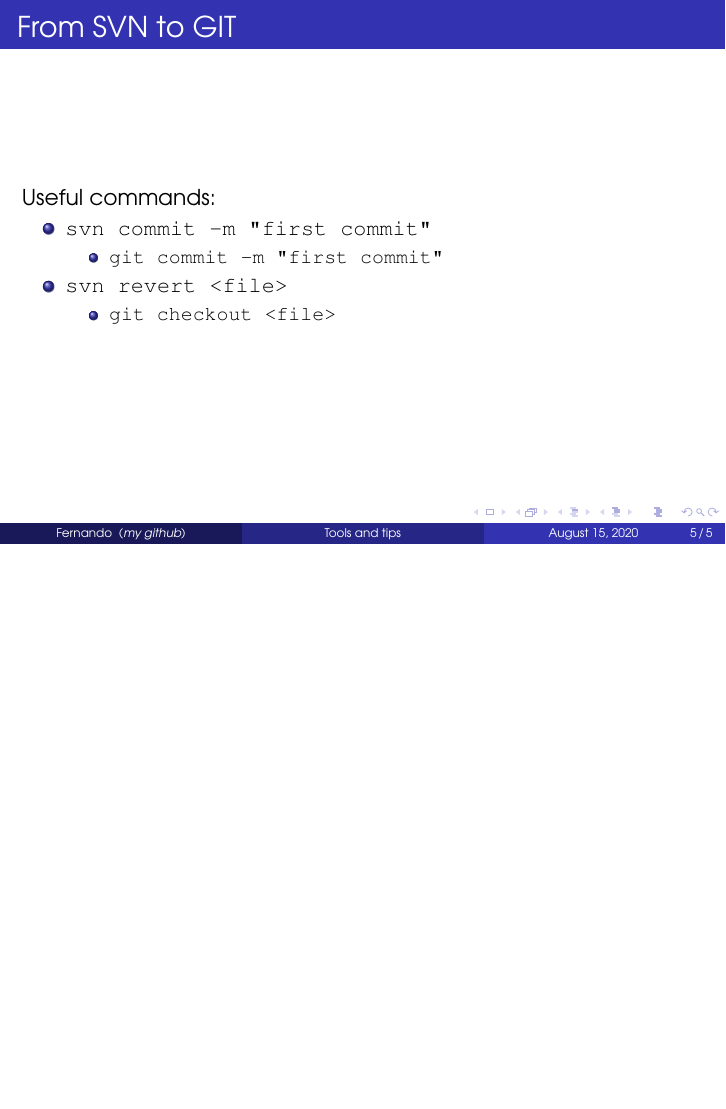
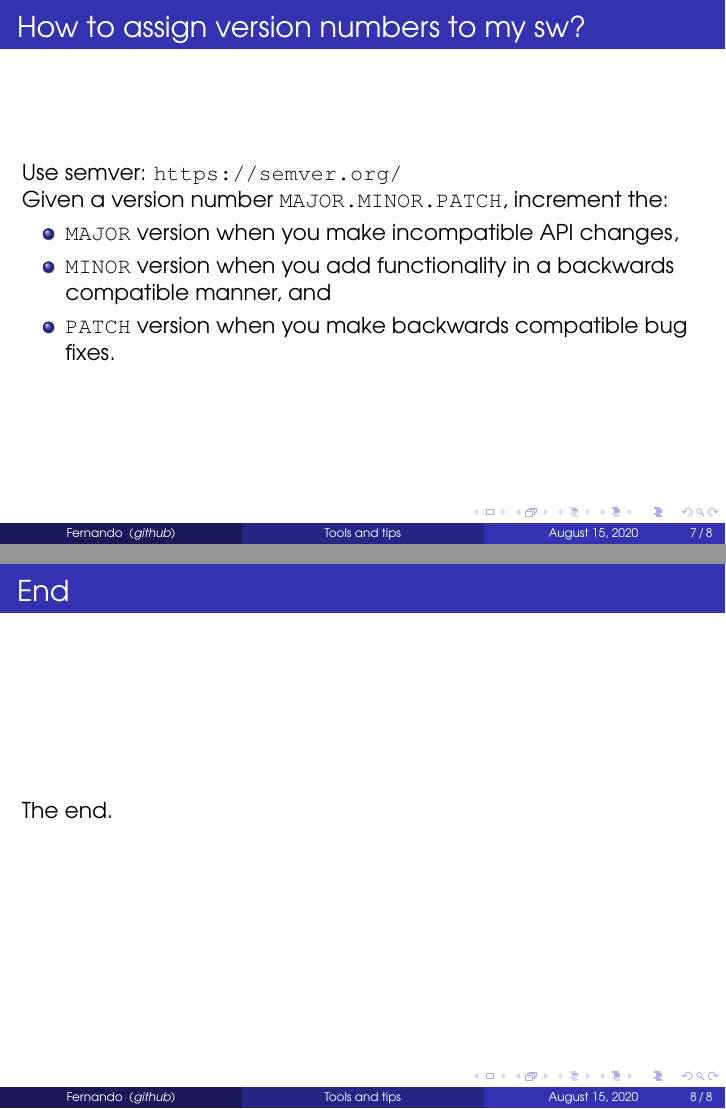
Before and after one commit to fgrando/sandbox, LaTeX slides (performance/toolsAndTips.tex): page 5 of 5 before the commit and pages 7 and 8 of 8 after it, the two joined at a grey line, the shorter picture padded with empty space. Compiled offline with pdfLaTeX.

Commit message:
adding semver and agenda

```diff
--- a/performance/toolsAndTips.tex
+++ b/performance/toolsAndTips.tex
@@ -15,7 +15,7 @@
 \subtitle{Notes worth remembering}
 \author{Fernando}
 %%\email{}
-\institute{\href{https://github.com/fgrando}{\emph{my github}}}
+\institute{\href{https://github.com/fgrando}{\emph{github}}}
 \date{\today}
 
 \begin{document}
@@ -64,20 +67,47 @@
   \frametitle{From SVN to GIT}
   Useful commands:
   \begin{itemize}
-    \item \mono{svn commit -m "first commit"}
-      \begin{itemize}
-      \item \mono{git commit -m "first commit"}
-      \end{itemize}
+    \item \mono{[svn|git] commit -m "first commit"}
+    \item \mono{[svn|git] diff <file>}
 
     \item \mono{svn revert <file>}
       \begin{itemize}
       \item \mono{git checkout <file>}
       \end{itemize}
-    \end{itemize}
+  \end{itemize}
+\end{frame}
 
+
+\section{Assign version numbers to sw}
+\begin{frame}
+  \frametitle{How to assign version numbers to my sw?}
+  Use semver: \url{https://semver.org/}\\
+  Given a version number \mono{MAJOR.MINOR.PATCH}, increment the:
+  \begin{itemize}
+    \item \mono{MAJOR} version when you make incompatible API changes,
+    \item \mono{MINOR} version when you add functionality in a backwards compatible manner, and
+    \item \mono{PATCH} version when you make backwards compatible bug fixes.
+  \end{itemize}
 \end{frame}
 
 
 
 
+
+
+
+
+
+
+
+
+
+
+
+
+\begin{frame}
+  \frametitle{End}
+  The end.
+\end{frame}
+
 \end{document}
```
Also changed, not shown: performance/Makefile, performance/toolsAndTips.pdf, performance/toolsAndTips.tex (11 more changed lines).
